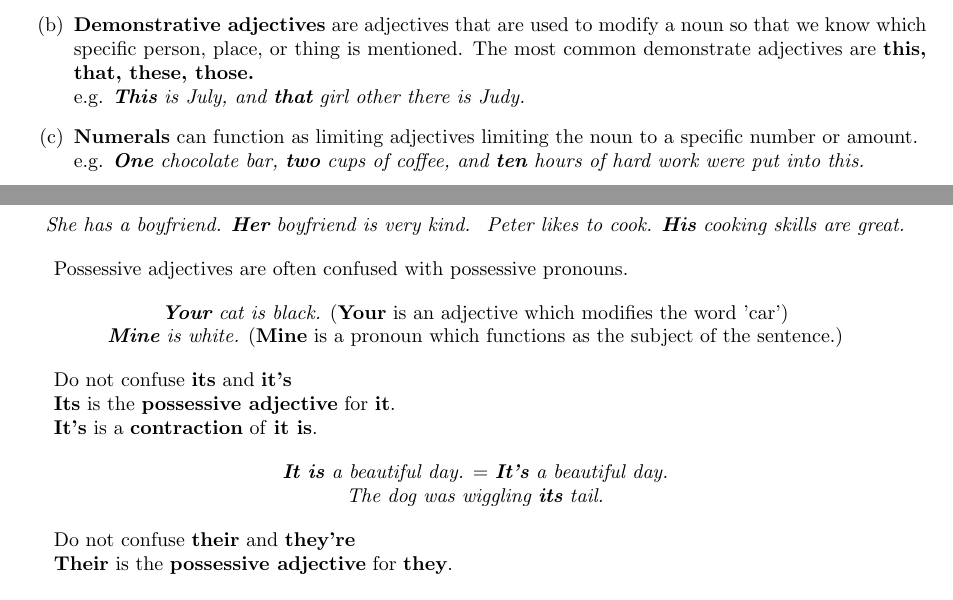
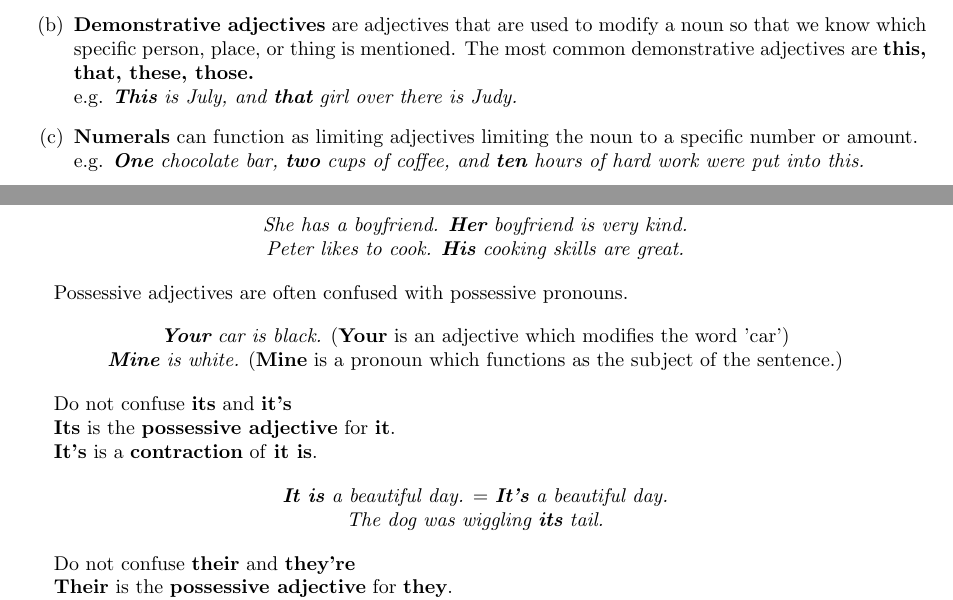
Before and after one commit to maxponmar/EnglishNotes, a LaTeX document (english.tex): two parts of page 38 of 63, joined at a grey line, cut so that both start at the same text. Compiled offline with pdfLaTeX.

Commit message:
17.3.2 - Fixed

```diff
--- a/english.tex
+++ b/english.tex
@@ -2009,8 +2009,8 @@ There are the following categories of limiting adjectives:
 \begin{enumerate}[label=(\alph*)]
 	\item \textbf{Article}  are the most commonly used adjectives. \textbf{A, an, the} indicate whether the noun is used indefinitely or definitely. \\
 		e.g. \textit{There is \textbf{a} bed, \textbf{a} mirror, \textbf{a} wardrobe, and \textbf{an} easel in \textbf{the} room.}
-	\item \textbf{Demonstrative adjectives} are adjectives that are used to modify a noun so that we know which specific person, place, or thing is mentioned. The most common demonstrate adjectives are \textbf{this, that, these, those.} \\
-		e.g. \textit{\textbf{This} is July, and \textbf{that} girl other there is Judy.}
+	\item \textbf{Demonstrative adjectives} are adjectives that are used to modify a noun so that we know which specific person, place, or thing is mentioned. The most common demonstrative adjectives are \textbf{this, that, these, those.} \\
+		e.g. \textit{\textbf{This} is July, and \textbf{that} girl over there is Judy.}
 	\item \textbf{Numerals} can function as limiting adjectives limiting the noun to a specific number or amount. \\
 		e.g. \textit{\textbf{One} chocolate bar, \textbf{two} cups of coffee, and \textbf{ten} hours of hard work were put into this.}
 	\item \textbf{Indefinite adjectives} are used to describe a noun in a non-specific sense. The most common indefinite adjectives are \textbf{any, each, few, many, much, most, several, some.}  \\
@@ -2050,14 +2050,14 @@ The \textbf{possessive adjective} needs to agree with the possessor and not with
 However, the verb that is used needs to be in agreement with the noun.
 
 \begin{center}
-	\textit{She has a boyfriend. \textbf{Her} boyfriend is very kind. \
+	\textit{She has a boyfriend. \textbf{Her} boyfriend is very kind. \\
 	Peter likes to cook. \textbf{His} cooking skills are great.}
 \end{center}
 
 Possessive adjectives are often confused with possessive pronouns.
 
 \begin{center}
-	\textit{\textbf{Your} cat is black.} (\textbf{Your} is an adjective which modifies the word 'car') \\
+	\textit{\textbf{Your} car is black.} (\textbf{Your} is an adjective which modifies the word 'car') \\
 	\textit{\textbf{Mine} is white.} (\textbf{Mine} is a pronoun which functions as the subject of the sentence.)
 \end{center}
 
```
Also changed, not shown: english.pdf.
